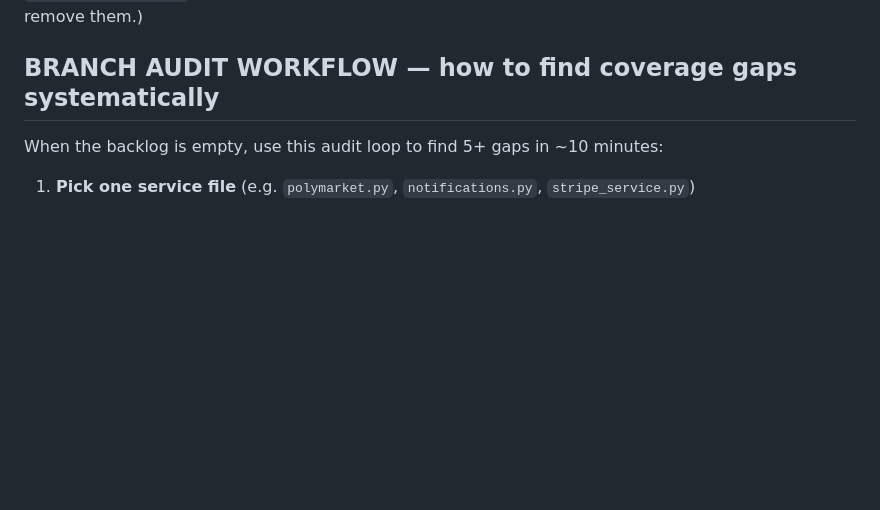
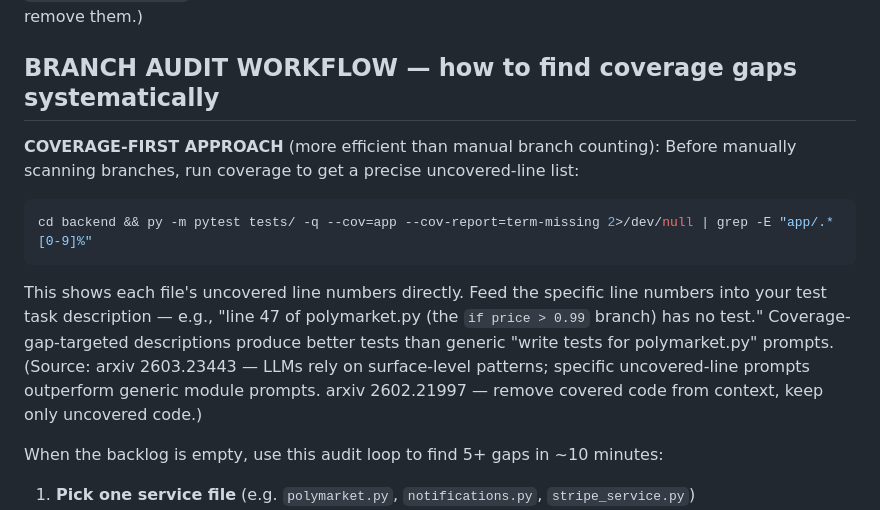
Before and after one commit to Arshiaheravi/polyedge, a Markdown page: autoagent/skills/testing.md, the part around the change. Rendered like a GitHub page; blank space fills up the shorter version.

````diff
--- a/autoagent/skills/testing.md
+++ b/autoagent/skills/testing.md
@@ -107,6 +107,14 @@ Rules:
 (Session 45 audited session 42: 2 `/follows/live` tests added to `test_follows.py` when `test_follows_live.py` already had comprehensive coverage. Took a full META session to find and remove them.)
 
 ## BRANCH AUDIT WORKFLOW — how to find coverage gaps systematically
+
+**COVERAGE-FIRST APPROACH** (more efficient than manual branch counting):
+Before manually scanning branches, run coverage to get a precise uncovered-line list:
+```bash
+cd backend && py -m pytest tests/ -q --cov=app --cov-report=term-missing 2>/dev/null | grep -E "app/.*[0-9]%"
+```
+This shows each file's uncovered line numbers directly. Feed the specific line numbers into your test task description — e.g., "line 47 of polymarket.py (the `if price > 0.99` branch) has no test." Coverage-gap-targeted descriptions produce better tests than generic "write tests for polymarket.py" prompts.
+(Source: arxiv 2603.23443 — LLMs rely on surface-level patterns; specific uncovered-line prompts outperform generic module prompts. arxiv 2602.21997 — remove covered code from context, keep only uncovered code.)
 
 When the backlog is empty, use this audit loop to find 5+ gaps in ~10 minutes:
 
````
Also changed, not shown: autoagent/brain/sources.md (+9 -0 lines), autoagent/brain/techniques.md (+6 -0 lines).
